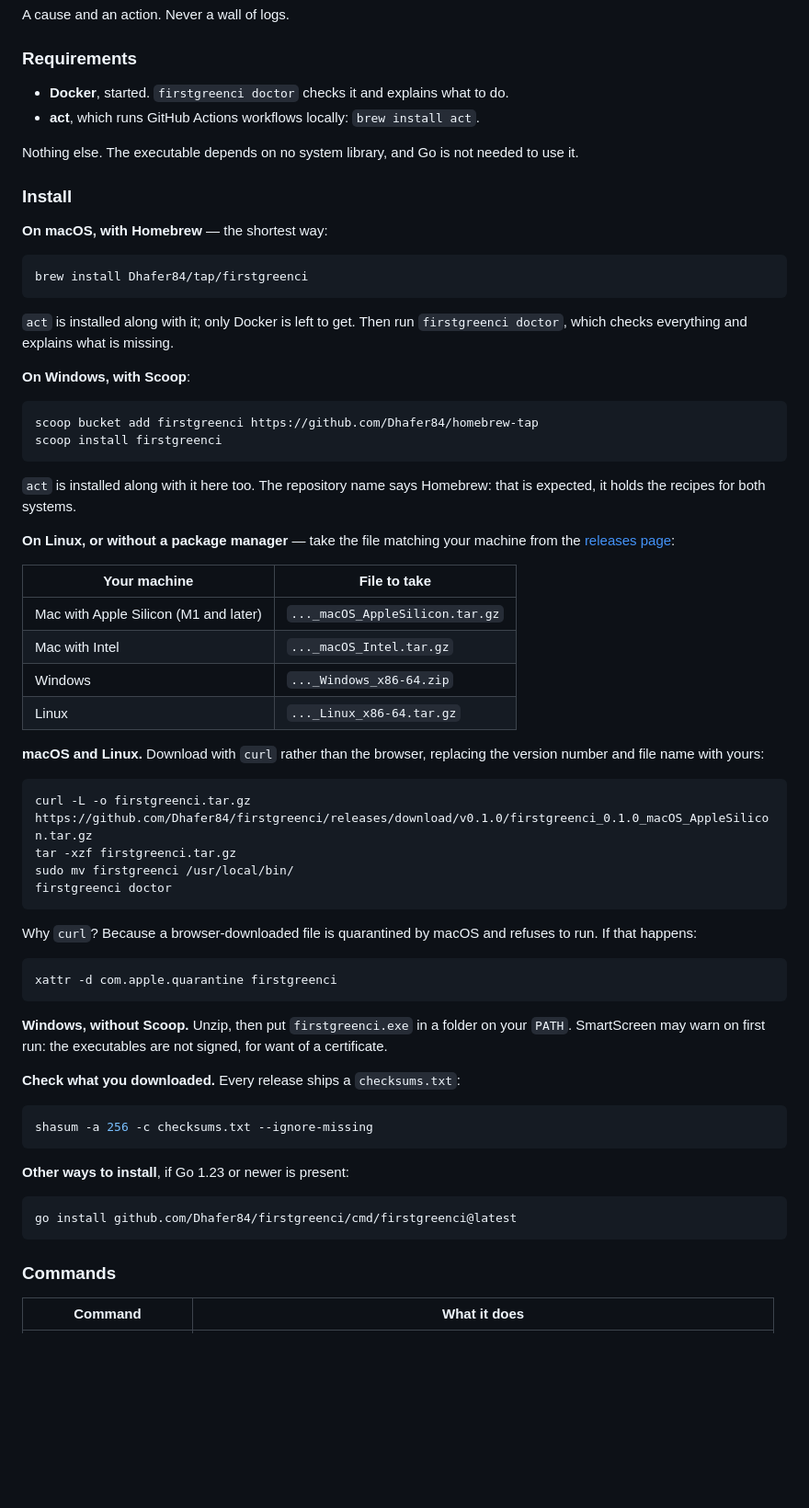
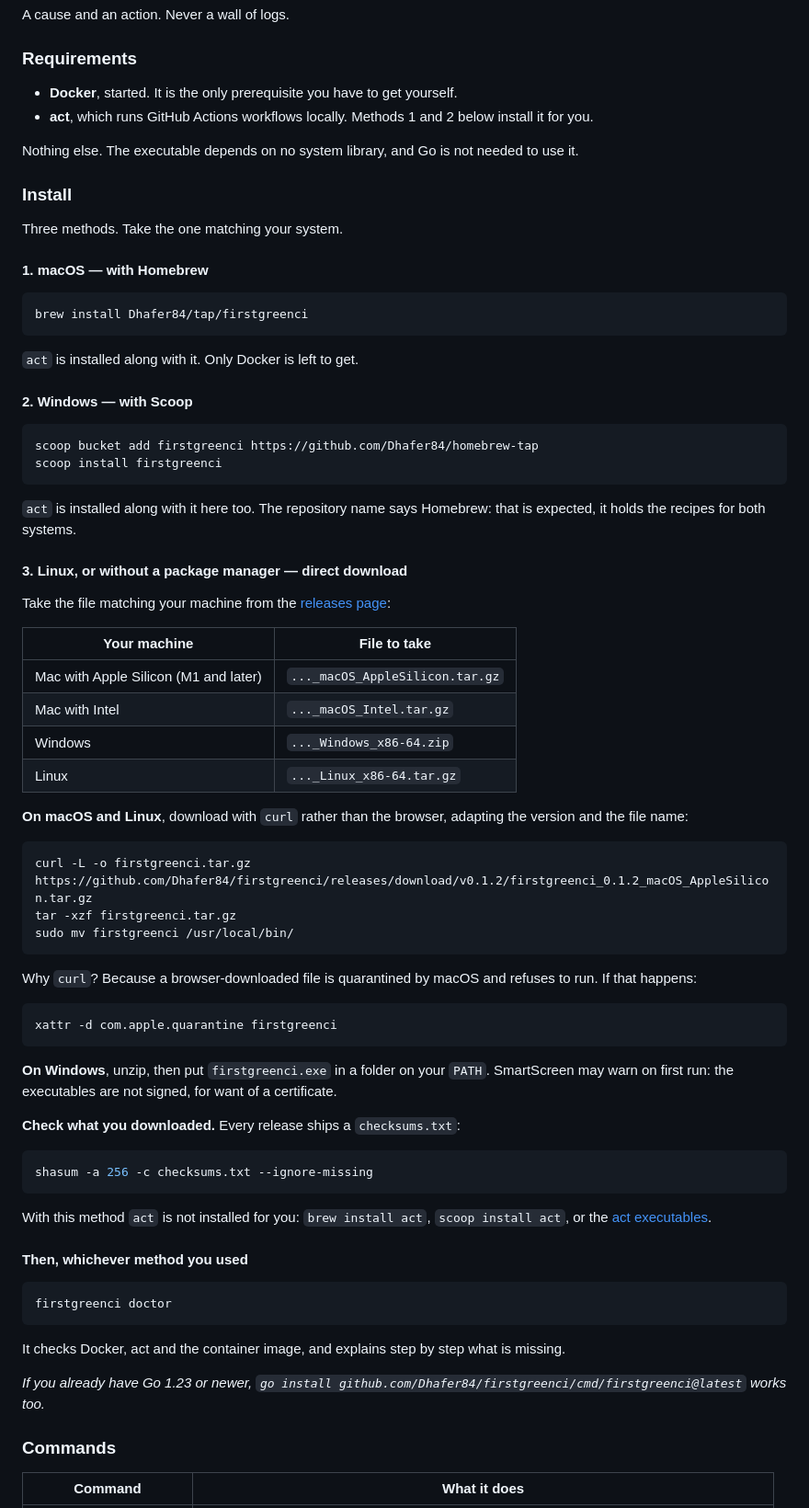
Before and after one commit to Dhafer84/firstgreenci, a Markdown page: README.md, the part around one of its changes. Shown at 92% size. Rendered like a GitHub page; blank space fills up the shorter version.

````diff
--- a/README.md
+++ b/README.md
@@ -198,22 +205,24 @@ A cause and an action. Never a wall of logs.
 
 ### Requirements
 
-- **Docker**, started. `firstgreenci doctor` checks it and explains what to do.
-- **act**, which runs GitHub Actions workflows locally: `brew install act`.
+- **Docker**, started. It is the only prerequisite you have to get yourself.
+- **act**, which runs GitHub Actions workflows locally. Methods 1 and 2 below install it for you.
 
 Nothing else. The executable depends on no system library, and Go is not needed to use it.
 
 ### Install
 
-**On macOS, with Homebrew** — the shortest way:
+Three methods. Take the one matching your system.
+
+#### 1. macOS — with Homebrew
 
 ```bash
 brew install Dhafer84/tap/firstgreenci
 ```
 
-`act` is installed along with it; only Docker is left to get. Then run `firstgreenci doctor`, which checks everything and explains what is missing.
+`act` is installed along with it. Only Docker is left to get.
 
-**On Windows, with Scoop**:
+#### 2. Windows — with Scoop
 
 ```powershell
 scoop bucket add firstgreenci https://github.com/Dhafer84/homebrew-tap
@@ -222,7 +231,9 @@ scoop install firstgreenci
 
 `act` is installed along with it here too. The repository name says Homebrew: that is expected, it holds the recipes for both systems.
 
-**On Linux, or without a package manager** — take the file matching your machine from the [releases page](https://github.com/Dhafer84/firstgreenci/releases/latest):
+#### 3. Linux, or without a package manager — direct download
+
+Take the file matching your machine from the [releases page](https://github.com/Dhafer84/firstgreenci/releases/latest):
 
 | Your machine | File to take |
 | --- | --- |
@@ -231,13 +242,12 @@ scoop install firstgreenci
 | Windows | `..._Windows_x86-64.zip` |
 | Linux | `..._Linux_x86-64.tar.gz` |
 
-**macOS and Linux.** Download with `curl` rather than the browser, replacing the version number and file name with yours:
+**On macOS and Linux**, download with `curl` rather than the browser, adapting the version and the file name:
 
 ```bash
-curl -L -o firstgreenci.tar.gz https://github.com/Dhafer84/firstgreenci/releases/download/v0.1.0/firstgreenci_0.1.0_macOS_AppleSilicon.tar.gz
+curl -L -o firstgreenci.tar.gz https://github.com/Dhafer84/firstgreenci/releases/download/v0.1.2/firstgreenci_0.1.2_macOS_AppleSilicon.tar.gz
 tar -xzf firstgreenci.tar.gz
 sudo mv firstgreenci /usr/local/bin/
-firstgreenci doctor
 ```
 
 Why `curl`? Because a browser-downloaded file is quarantined by macOS and refuses to run. If that happens:
@@ -246,7 +256,7 @@ Why `curl`? Because a browser-downloaded file is quarantined by macOS and refuse
 xattr -d com.apple.quarantine firstgreenci
 ```
 
-**Windows, without Scoop.** Unzip, then put `firstgreenci.exe` in a folder on your `PATH`. SmartScreen may warn on first run: the executables are not signed, for want of a certificate.
+**On Windows**, unzip, then put `firstgreenci.exe` in a folder on your `PATH`. SmartScreen may warn on first run: the executables are not signed, for want of a certificate.
 
 **Check what you downloaded.** Every release ships a `checksums.txt`:
 
@@ -254,11 +264,17 @@ xattr -d com.apple.quarantine firstgreenci
 shasum -a 256 -c checksums.txt --ignore-missing
 ```
 
-**Other ways to install**, if Go 1.23 or newer is present:
+With this method `act` is not installed for you: `brew install act`, `scoop install act`, or the [act executables](https://github.com/nektos/act/releases).
+
+#### Then, whichever method you used
 
 ```bash
-go install github.com/Dhafer84/firstgreenci/cmd/firstgreenci@latest
+firstgreenci doctor
 ```
+
+It checks Docker, act and the container image, and explains step by step what is missing.
+
+*If you already have Go 1.23 or newer, `go install github.com/Dhafer84/firstgreenci/cmd/firstgreenci@latest` works too.*
 
 ### Commands
 
````
Also changed, not shown: other parts of README.md (+21 -14 lines).
